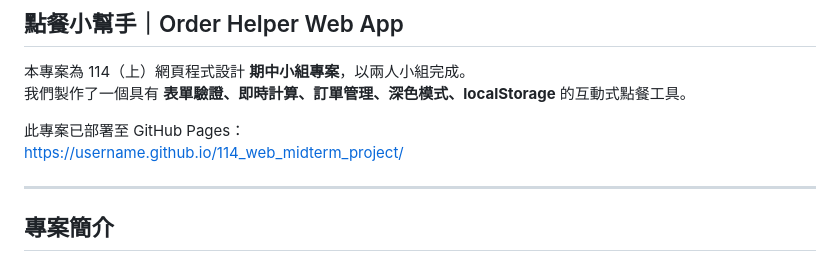
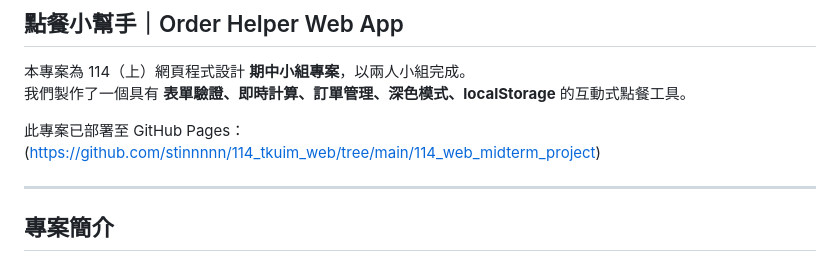
Before and after one commit to stinnnnn/114_tkuim_web, a Markdown page: 114_web_midterm_project/README.md, the part around the change. GitHub-like rendering.

```diff
--- a/114_web_midterm_project/README.md
+++ b/114_web_midterm_project/README.md
@@ -5,7 +5,7 @@
 我們製作了一個具有 **表單驗證、即時計算、訂單管理、深色模式、localStorage** 的互動式點餐工具。
 
 此專案已部署至 GitHub Pages：
-[https://username.github.io/114_web_midterm_project/](https://github.com/stinnnnn/114_tkuim_web/tree/main/114_web_midterm_project)
+(https://github.com/stinnnnn/114_tkuim_web/tree/main/114_web_midterm_project)
 
 ---
 
```
